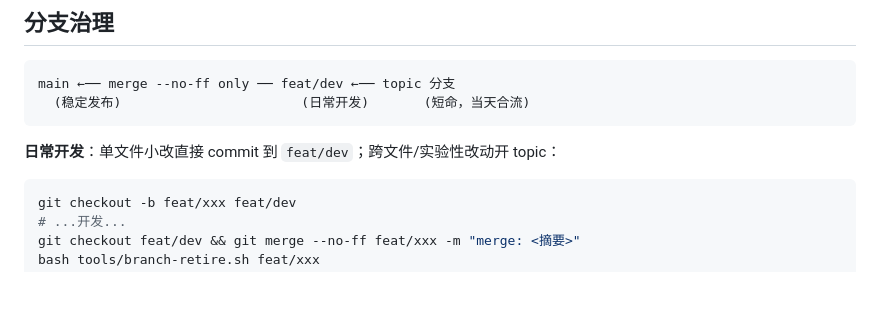
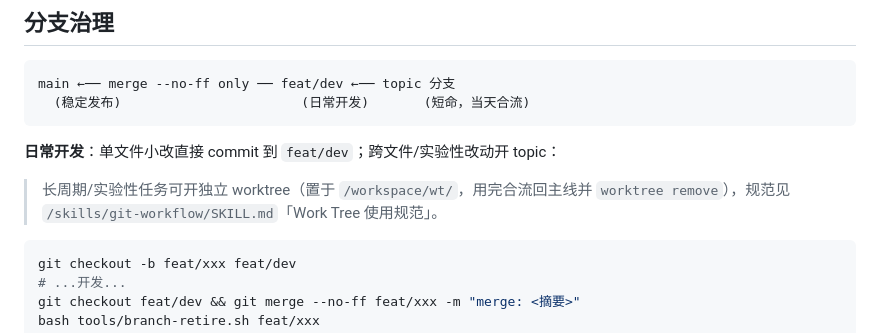
Before and after one commit to ranjiushu/Adesktop, a Markdown page: AGENTS.md, the part around the change. Rendered like a GitHub page; blank space fills up the shorter version.

Commit message:
docs: 分支治理补 Work Tree 交叉引用（规范见 git-workflow 技能）

````diff
--- a/AGENTS.md
+++ b/AGENTS.md
@@ -69,6 +69,8 @@ main ←── merge --no-ff only ── feat/dev ←── topic 分支
 ```
 
 **日常开发**：单文件小改直接 commit 到 `feat/dev`；跨文件/实验性改动开 topic：
+> 长周期/实验性任务可开独立 worktree（置于 `/workspace/wt/`，用完合流回主线并 `worktree remove`），规范见 `/skills/git-workflow/SKILL.md`「Work Tree 使用规范」。
+
 
 ```bash
 git checkout -b feat/xxx feat/dev
````
